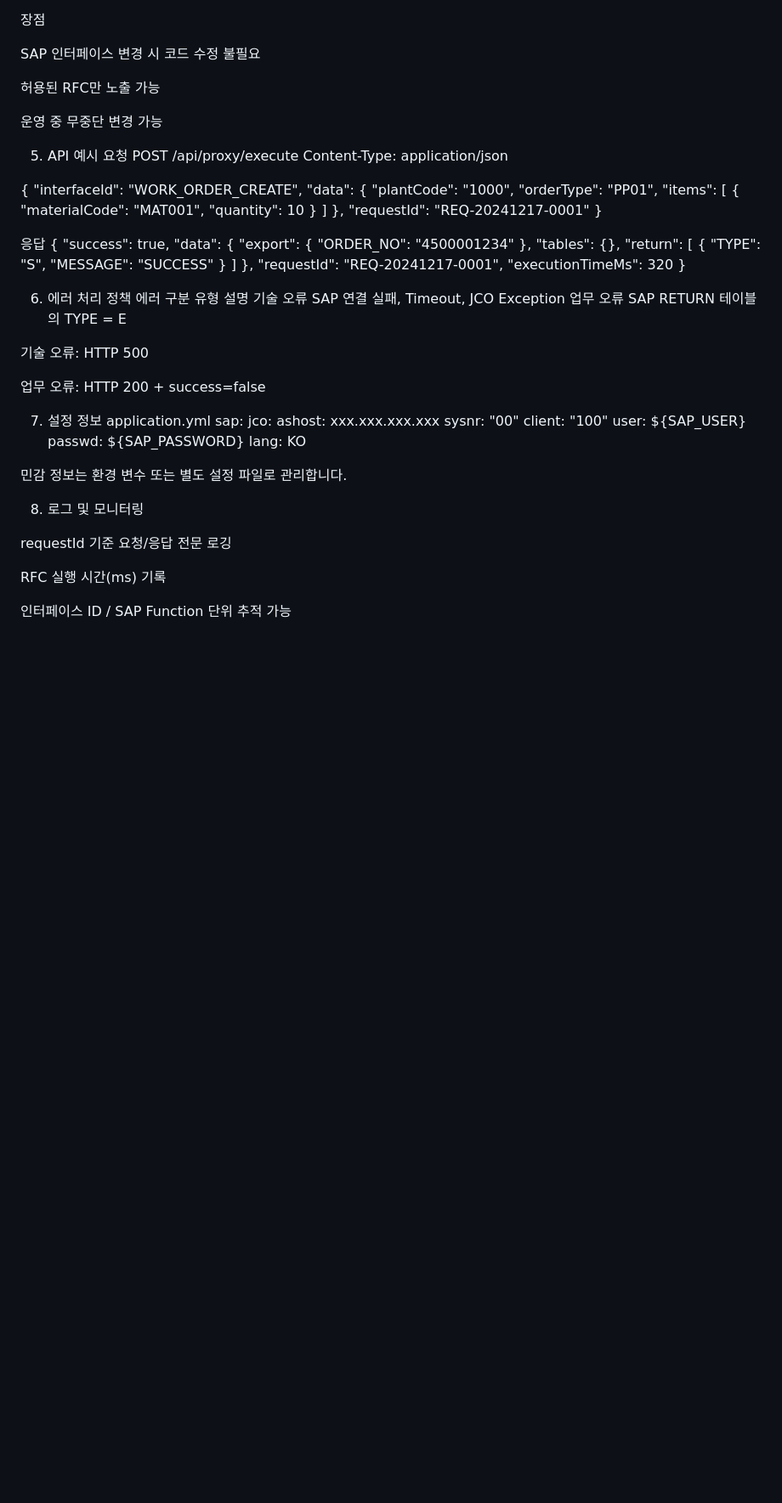
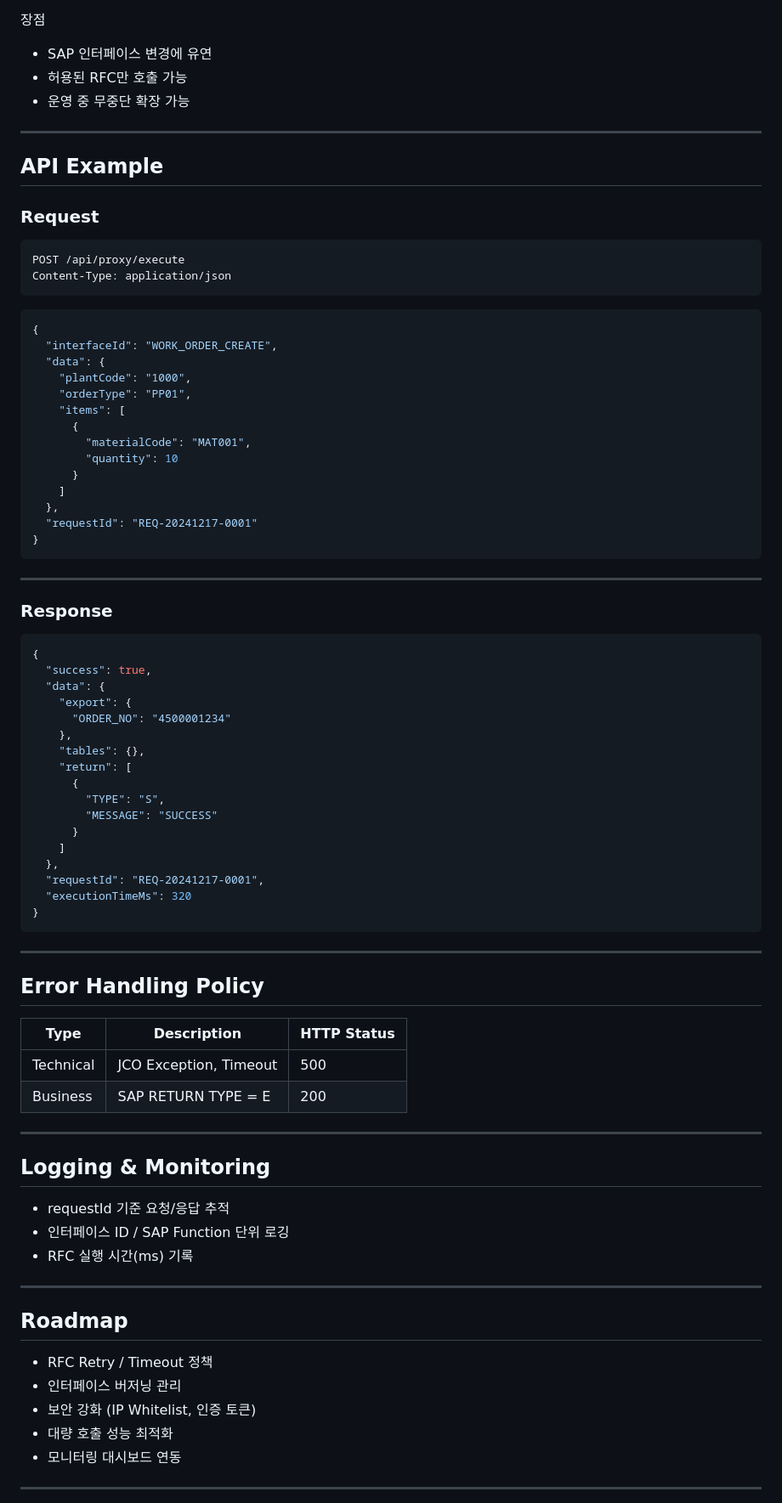
Before and after one commit to Dalguring/web-sap-proxy, a Markdown page: README.md, the part around the change printed below. Shown: that part at 85% size. Rendered like a GitHub page; blank space fills up the shorter version.

Commit message:
Revise README for better organization and clarity
Updated README.md to improve clarity and structure.

````diff
--- a/README.md
+++ b/README.md
@@ -111,17 +84,22 @@ tables:
 
 장점
 
-SAP 인터페이스 변경 시 코드 수정 불필요
+* SAP 인터페이스 변경에 유연
+* 허용된 RFC만 호출 가능
+* 운영 중 무중단 확장 가능
 
-허용된 RFC만 노출 가능
+---
 
-운영 중 무중단 변경 가능
+## API Example
 
-5. API 예시
-요청
+### Request
+
+```http
 POST /api/proxy/execute
 Content-Type: application/json
+```
 
+```json
 {
   "interfaceId": "WORK_ORDER_CREATE",
   "data": {
@@ -136,8 +114,13 @@ Content-Type: application/json
   },
   "requestId": "REQ-20241217-0001"
 }
+```
 
-응답
+---
+
+### Response
+
+```json
 {
   "success": true,
   "data": {
@@ -155,36 +138,34 @@ Content-Type: application/json
   "requestId": "REQ-20241217-0001",
   "executionTimeMs": 320
 }
+```
 
-6. 에러 처리 정책
-에러 구분
-유형	설명
-기술 오류	SAP 연결 실패, Timeout, JCO Exception
-업무 오류	SAP RETURN 테이블의 TYPE = E
+---
 
-기술 오류: HTTP 500
+## Error Handling Policy
 
-업무 오류: HTTP 200 + success=false
+| Type      | Description            | HTTP Status |
+| --------- | ---------------------- | ----------- |
+| Technical | JCO Exception, Timeout | 500         |
+| Business  | SAP RETURN TYPE = E    | 200         |
 
-7. 설정 정보
-application.yml
-sap:
-  jco:
-    ashost: xxx.xxx.xxx.xxx
-    sysnr: "00"
-    client: "100"
-    user: ${SAP_USER}
-    passwd: ${SAP_PASSWORD}
-    lang: KO
+---
 
+## Logging & Monitoring
 
-민감 정보는 환경 변수 또는 별도 설정 파일로 관리합니다.
+* requestId 기준 요청/응답 추적
+* 인터페이스 ID / SAP Function 단위 로깅
+* RFC 실행 시간(ms) 기록
 
-8. 로그 및 모니터링
+---
 
-requestId 기준 요청/응답 전문 로깅
+## Roadmap
 
-RFC 실행 시간(ms) 기록
+* RFC Retry / Timeout 정책
+* 인터페이스 버저닝 관리
+* 보안 강화 (IP Whitelist, 인증 토큰)
+* 대량 호출 성능 최적화
+* 모니터링 대시보드 연동
 
-인터페이스 ID / SAP Function 단위 추적 가능
+---
 
````
Also changed, not shown: other parts of README.md (+52 -74 lines).
